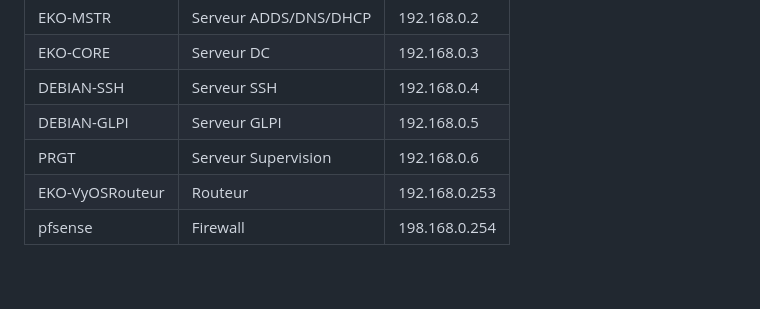
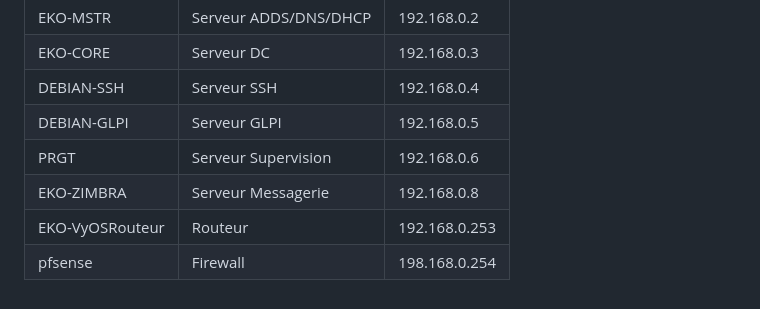
Before and after one commit to WildCodeSchool/TSSR-2402-P3-G3-BuildYourInfra-Ekoloclast, a Markdown page: README.md, the part around the change. Rendered like a GitHub page.

```diff
--- a/README.md
+++ b/README.md
@@ -50,5 +50,6 @@ Chaque collaborateur est équipé d'un ordinateur portable en WORKGOUP sous le p
 | DEBIAN-SSH| Serveur SSH |192.168.0.4 |
 | DEBIAN-GLPI | Serveur GLPI | 192.168.0.5 |
 | PRGT | Serveur Supervision | 192.168.0.6 |
+| EKO-ZIMBRA | Serveur Messagerie | 192.168.0.8 |
 | EKO-VyOSRouteur | Routeur | 192.168.0.253 |
 | pfsense | Firewall | 198.168.0.254 |
```
